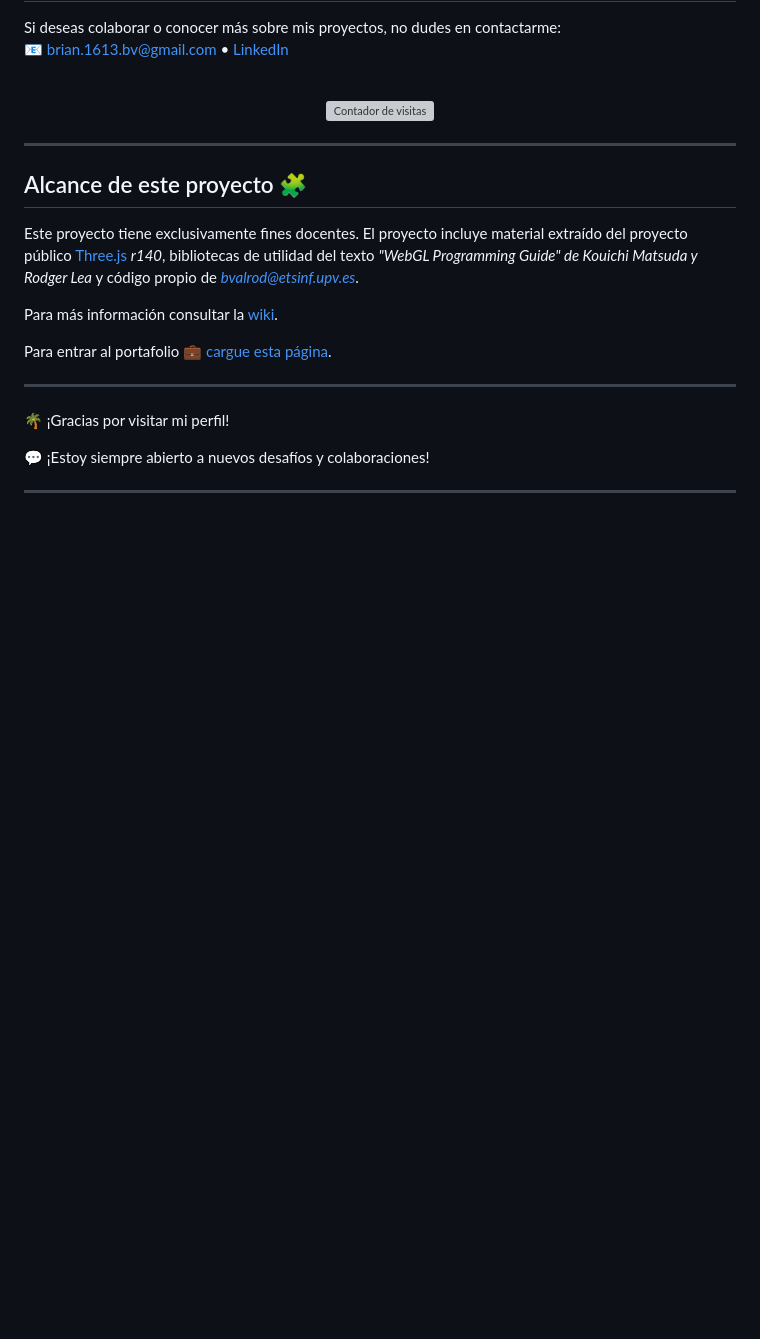
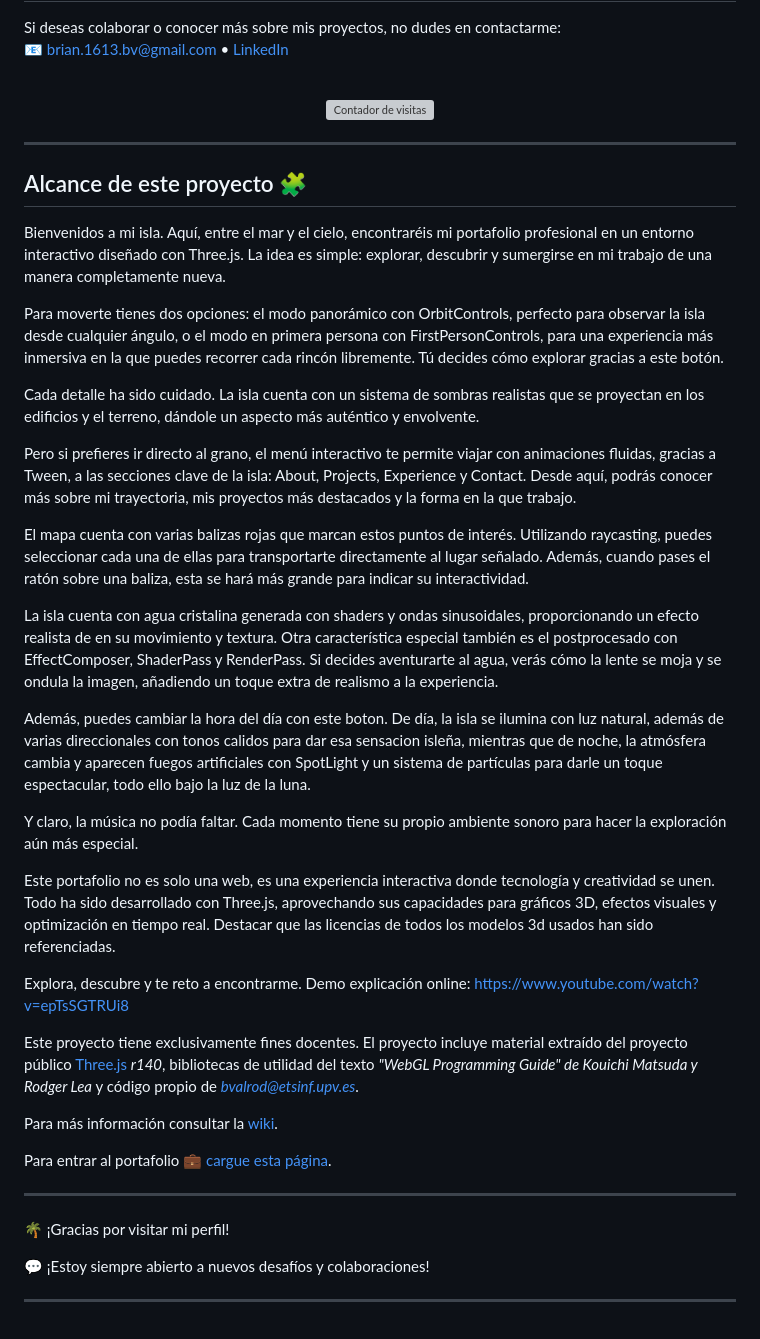
Before and after one commit to brivaro/brivaro.github.io, a Markdown page: README.md, the part around the change. Rendered like a GitHub page; blank space fills up the shorter version; grey boxes are pictures that could not be loaded.

```diff
--- a/README.md
+++ b/README.md
@@ -123,6 +123,28 @@ Si deseas colaborar o conocer más sobre mis proyectos, no dudes en contactarme:
 
 ## Alcance de este proyecto 🧩
 
+Bienvenidos a mi isla.
+Aquí, entre el mar y el cielo, encontraréis mi portafolio profesional en un entorno interactivo diseñado con Three.js. La idea es simple: explorar, descubrir y sumergirse en mi trabajo de una manera completamente nueva.
+
+Para moverte tienes dos opciones: el modo panorámico con OrbitControls, perfecto para observar la isla desde cualquier ángulo, o el modo en primera persona con FirstPersonControls, para una experiencia más inmersiva en la que puedes recorrer cada rincón libremente. Tú decides cómo explorar gracias a este botón.
+
+Cada detalle ha sido cuidado. La isla cuenta con un sistema de sombras realistas que se proyectan en los edificios y el terreno, dándole un aspecto más auténtico y envolvente.
+
+Pero si prefieres ir directo al grano, el menú interactivo te permite viajar con animaciones fluidas, gracias a Tween, a las secciones clave de la isla: About, Projects, Experience y Contact. Desde aquí, podrás conocer más sobre mi trayectoria, mis proyectos más destacados y la forma en la que trabajo.
+
+El mapa cuenta con varias balizas rojas que marcan estos puntos de interés. Utilizando raycasting, puedes seleccionar cada una de ellas para transportarte directamente al lugar señalado. Además, cuando pases el ratón sobre una baliza, esta se hará más grande para indicar su interactividad.
+
+La isla cuenta con agua cristalina generada con shaders y ondas sinusoidales, proporcionando un efecto realista de en su movimiento y textura.
+Otra característica especial también es el postprocesado con EffectComposer, ShaderPass y RenderPass. Si decides aventurarte al agua, verás cómo la lente se moja y se ondula la imagen, añadiendo un toque extra de realismo a la experiencia.
+
+Además, puedes cambiar la hora del día con este boton. De día, la isla se ilumina con luz natural, además de varias direccionales con tonos calidos para dar esa sensacion isleña, mientras que de noche, la atmósfera cambia y aparecen fuegos artificiales con SpotLight y un sistema de partículas para darle un toque espectacular, todo ello bajo la luz de la luna.
+
+Y claro, la música no podía faltar. Cada momento tiene su propio ambiente sonoro para hacer la exploración aún más especial.
+
+Este portafolio no es solo una web, es una experiencia interactiva donde tecnología y creatividad se unen. Todo ha sido desarrollado con Three.js, aprovechando sus capacidades para gráficos 3D, efectos visuales y optimización en tiempo real. Destacar que las licencias de todos los modelos 3d usados han sido referenciadas.
+
+Explora, descubre y te reto a encontrarme. Demo explicación online: https://www.youtube.com/watch?v=epTsSGTRUi8
+
 Este proyecto tiene exclusivamente fines docentes. El proyecto incluye material extraído del proyecto público [Three.js](http://threjs.org) *r140*, bibliotecas de utilidad del texto *"WebGL Programming Guide" de  Kouichi Matsuda y Rodger Lea* y código propio de *<bvalrod@etsinf.upv.es>*.
 
 Para más información consultar la [wiki](https://github.com/RobVivo/RobVivo.github.io/wiki/INSTRUCCIONES-B%C3%81SICAS).
```
